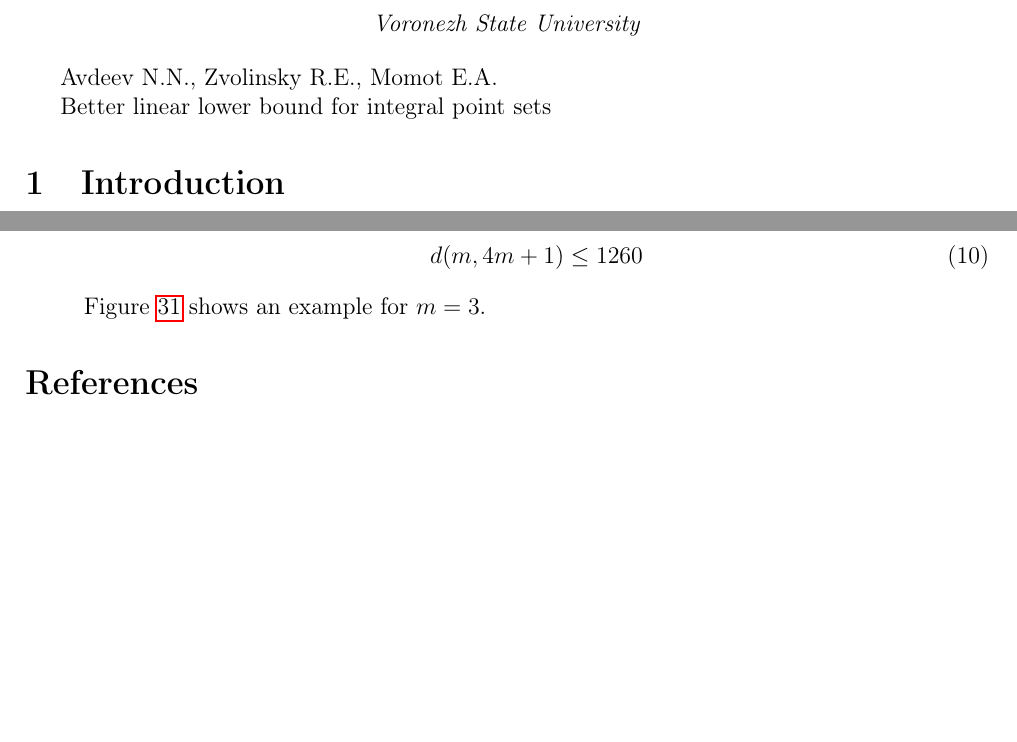
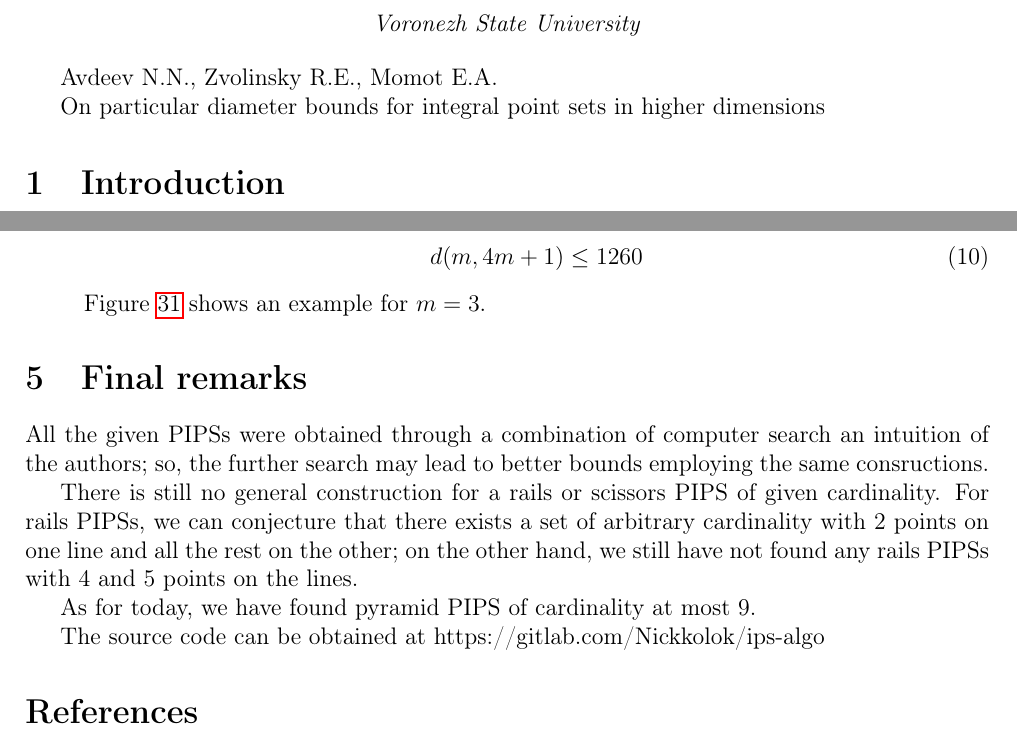
Before and after one commit to nickkolok/sct-statya, a LaTeX document (AvdMomZvol_rails/Article.tex): two parts of pages 1 and 12 of 14 before the commit and two parts of pages 1 and 12 of 15 after it, joined at a grey line, cut so that both start at the same text, the shorter picture padded with empty space. Compiled offline with pdfLaTeX.

Commit message:
Final remarks

```diff
--- a/AvdMomZvol_rails/Article.tex
+++ b/AvdMomZvol_rails/Article.tex
@@ -41,7 +41,7 @@
 
 Avdeev N.N., Zvolinsky R.E., Momot E.A.
 
-Better linear lower bound for integral point sets
+On particular diameter bounds for integral point sets in higher dimensions
 
 
 \section{Introduction}
@@ -1068,6 +1068,19 @@ Figure~\ref{picture_1260_R3.pdf} shows an example for $m = 3$.
 
 \end{itemize}
 
+\section{Final remarks}
+All the given PIPSs were obtained through a combination of computer search an intuition of the authors;
+so, the further search may lead to better bounds employing the same consructions.
+
+There is still no general construction for a rails or scissors PIPS of given cardinality.
+For rails PIPSs, we can conjecture that there exists a set of arbitrary cardinality with 2 points on one line
+and all the rest on the other;
+on the other hand, we still have not found any rails PIPSs with 4 and 5 points on the lines.
+
+As for today, we have found pyramid PIPS of cardinality at most 9.
+
+The source code can be obtained at https://gitlab.com/Nickkolok/ips-algo
+
 \bibliography{literature}
 
 \end{document}
```
Also changed, not shown: AvdMomZvol_rails/Article.tex (6 more changed lines).
